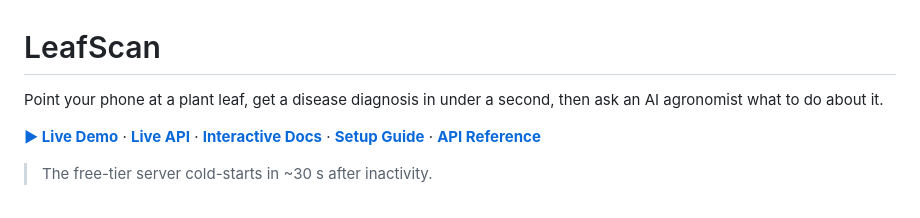
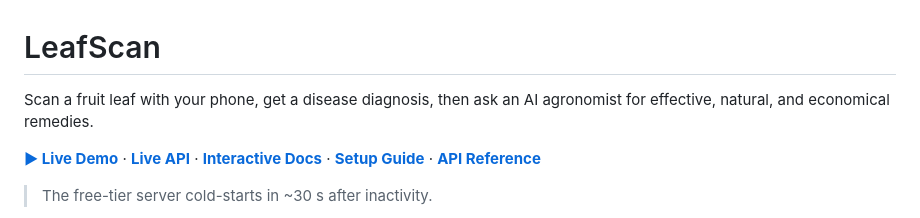
Before and after one commit to aneeshg5/LeafScan-AI, a Markdown page: README.md, the part around one of its changes. GitHub-like rendering.

Commit message:
Revise README description for clarity and detail
Updated the description to clarify the functionality and benefits of the LeafScan app.

```diff
--- a/README.md
+++ b/README.md
@@ -1,6 +1,6 @@
 # LeafScan
 
-Point your phone at a plant leaf, get a disease diagnosis in under a second, then ask an AI agronomist what to do about it.
+Scan a fruit leaf with your phone, get a disease diagnosis, then ask an AI agronomist for effective, natural, and economical remedies.
 
 **[▶ Live Demo](https://appetize.io/app/b_bcuxan5s6shhj6stu2osaj3kj4)** · **[Live API](https://leafscan-api-1due.onrender.com)** · **[Interactive Docs](https://leafscan-api-1due.onrender.com/docs)** · **[Setup Guide](docs/setup.md)** · **[API Reference](docs/api.md)**
 
```
Also changed, not shown: other parts of README.md (+0 -2 lines).
